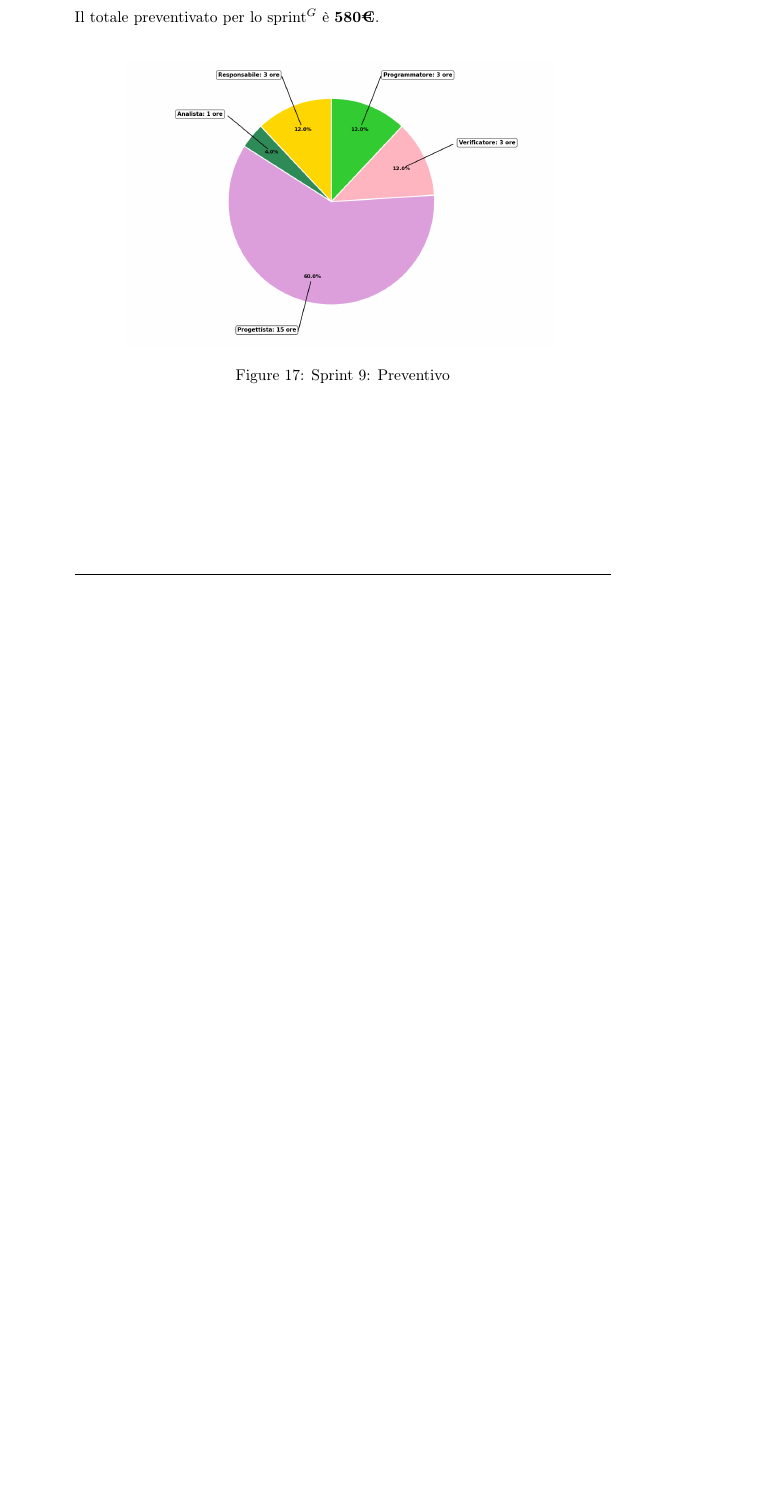
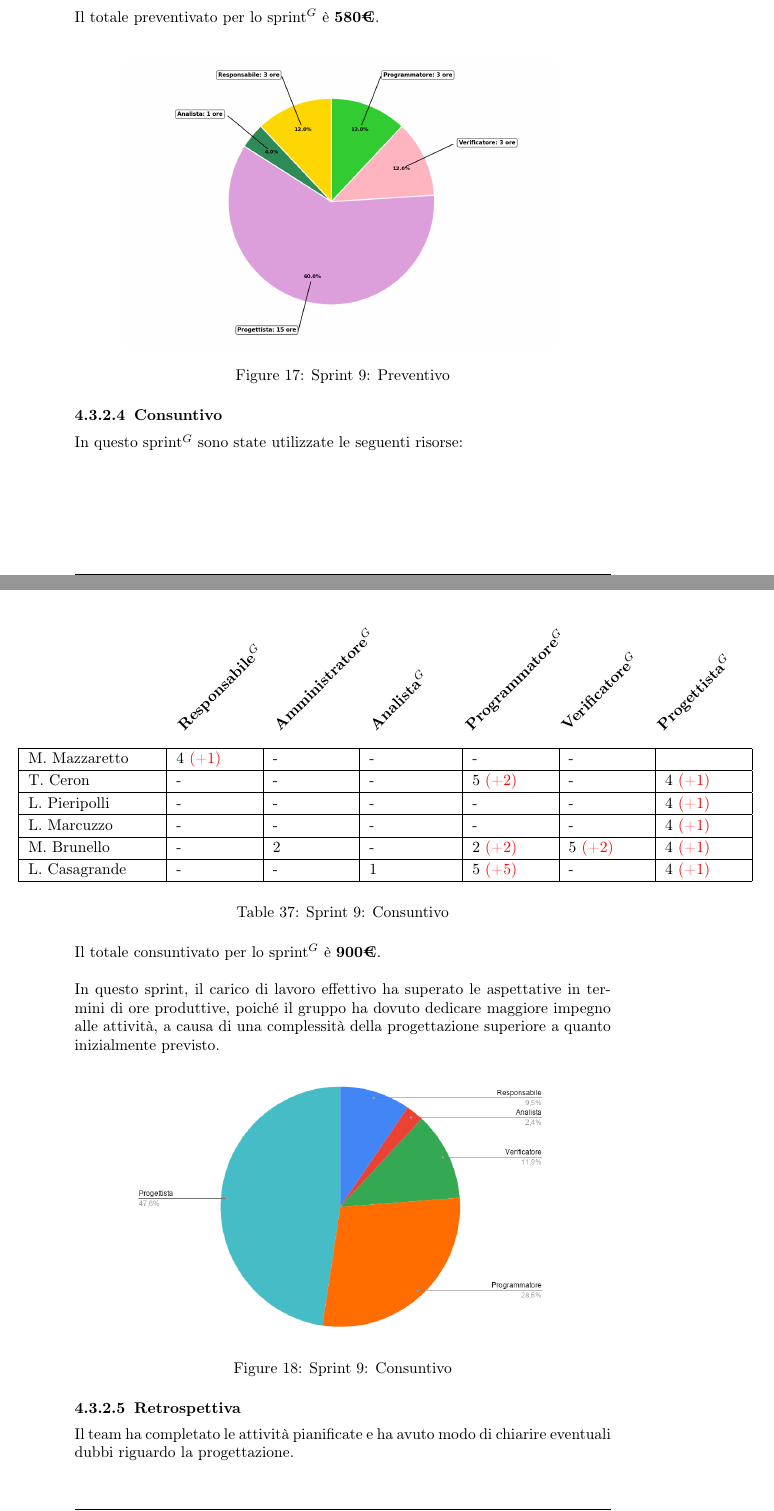
Before and after one commit to NullPointersGroup/Documentazione, a LaTeX document (src/PB/Documenti Esterni/Piano di Progetto/Piano_di_Progetto.tex, which reads src/PB/Documenti Esterni/Piano di Progetto/sprint/sprint09.tex): part of page 53 of 53 before the commit and two parts of pages 53 and 54 of 55 after it, the two joined at a grey line, cut so that both start at the same text, the shorter picture padded with empty space. Compiled offline with pdfLaTeX.

Commit message:
Consuntivo sprint 9 Close #251

```diff
--- a/src/PB/Documenti Esterni/Piano di Progetto/sprint/sprint09.tex
+++ b/src/PB/Documenti Esterni/Piano di Progetto/sprint/sprint09.tex
@@ -66,3 +66,46 @@ Il totale preventivato per lo sprint$^G$ è \textbf{580€}.\\
 	\includegraphics[width=0.8\textwidth]{PianoProgetto/sprint09_preventivo}
 	\caption{Sprint 9: Preventivo}
 \end{figure}
+
+\subsubsubsection{Consuntivo}
+In questo sprint$^G$ sono state utilizzate le seguenti risorse:
+\begin{table}[H]
+	\centering
+	\makebox[\textwidth][c]{%
+		\begin{minipage}{1.2\textwidth}
+			\centering
+			% Prima tabella senza bordi per le intestazioni ruotate
+			\begin{tabular}{p{0.2\textwidth}p{0.12\textwidth}p{0.12\textwidth}p{0.12\textwidth}p{0.12\textwidth}p{0.12\textwidth}p{0.12\textwidth}}
+				& \rotatebox{45}{\textbf{Responsabile$^G$}} &
+				\rotatebox{45}{\textbf{Amministratore$^G$}} & \rotatebox{45}{\textbf{Analista$^G$}} & \rotatebox{45}{\textbf{Programmatore$^G$}} & \rotatebox{45}{\textbf{Verificatore$^G$}} &
+				\rotatebox{45}{\textbf{Progettista$^G$}} \\
+			\end{tabular}
+
+			\vspace{0.2cm} % Piccolo spazio tra le due tabelle
+
+			% Seconda tabella con i dati e i bordi
+			\begin{tabular}{|p{0.2\textwidth}|p{0.12\textwidth}|p{0.12\textwidth}|p{0.13\textwidth}|p{0.12\textwidth}|p{0.12\textwidth}|p{0.12\textwidth}|}
+				\hline
+				M. Mazzaretto & 4 \textcolor{red}{(+1)} & - & - & - & - & \\ \hline
+				T. Ceron      & - & - & - & 5 \textcolor{red}{(+2)} & - & 4 \textcolor{red}{(+1)} \\ \hline
+				L. Pieripolli & - & - & - & - & - & 4 \textcolor{red}{(+1)} \\ \hline
+				L. Marcuzzo   & - & - & - & - & - & 4 \textcolor{red}{(+1)} \\ \hline
+				M. Brunello   & - & 2 & - & 2 \textcolor{red}{(+2)} & 5 \textcolor{red}{(+2)} & 4 \textcolor{red}{(+1)} \\ \hline
+				L. Casagrande & - & - & 1 & 5 \textcolor{red}{(+5)} & - & 4 \textcolor{red}{(+1)} \\ \hline
+			\end{tabular}
+		\end{minipage}
+	}
+	\caption{Sprint 9: Consuntivo}
+\end{table}
+Il totale consuntivato per lo sprint$^G$ è \textbf{900€}.\\
+
+In questo sprint, il carico di lavoro effettivo ha superato le aspettative in termini di ore produttive, poiché il gruppo ha dovuto dedicare maggiore impegno alle attività, a causa di una complessità della progettazione superiore a quanto inizialmente previsto.
+\begin{figure}[H]
+	\centering
+	\includegraphics[width=0.8\textwidth]{PianoProgetto/sprint09_consuntivo}
+	\caption{Sprint 9: Consuntivo}
+\end{figure}
+
+\subsubsubsection{Retrospettiva}
+Il team ha completato le attività pianificate e ha avuto modo di chiarire eventuali dubbi riguardo la progettazione.
+\subsubsubsection{Rischi incontrati}
```
Also changed, not shown: src/PB/Documenti Esterni/Piano di Progetto/content/modifiche.tex (+3 -1 lines), src/PB/Documenti Esterni/Piano di Progetto/content/table.tex (+2 -2 lines), src/shared/images/PianoProgetto/sprint09_consuntivo.png (added), src/PB/Documenti Esterni/Piano di Progetto/sprint/sprint09.tex (53 more changed lines).
